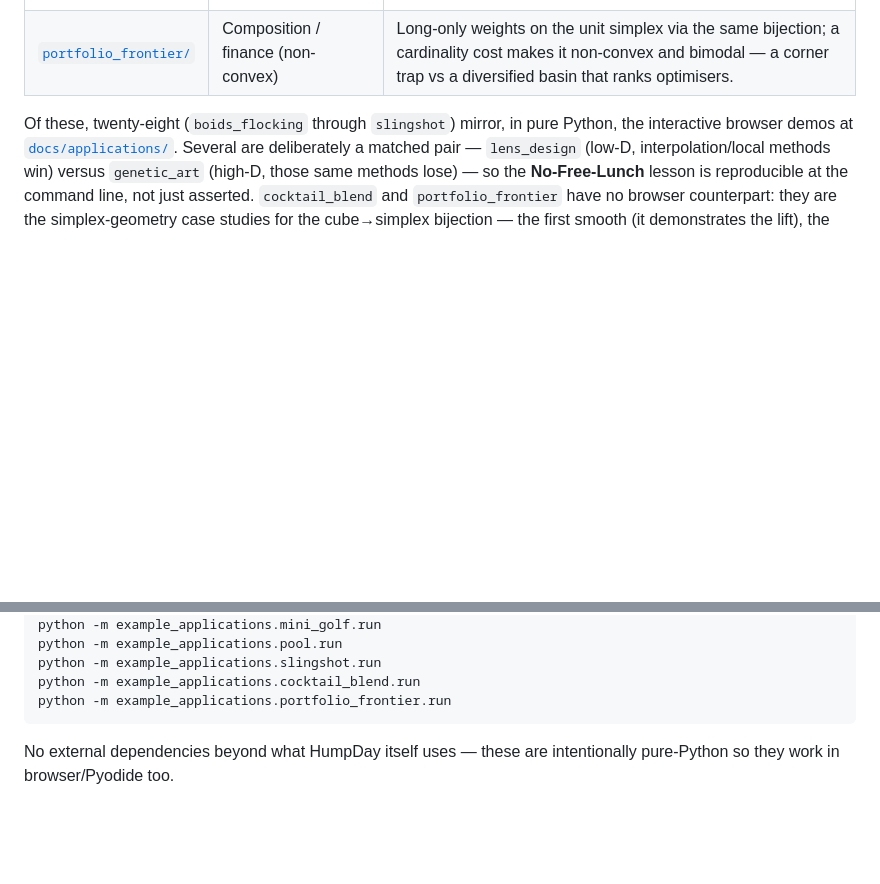
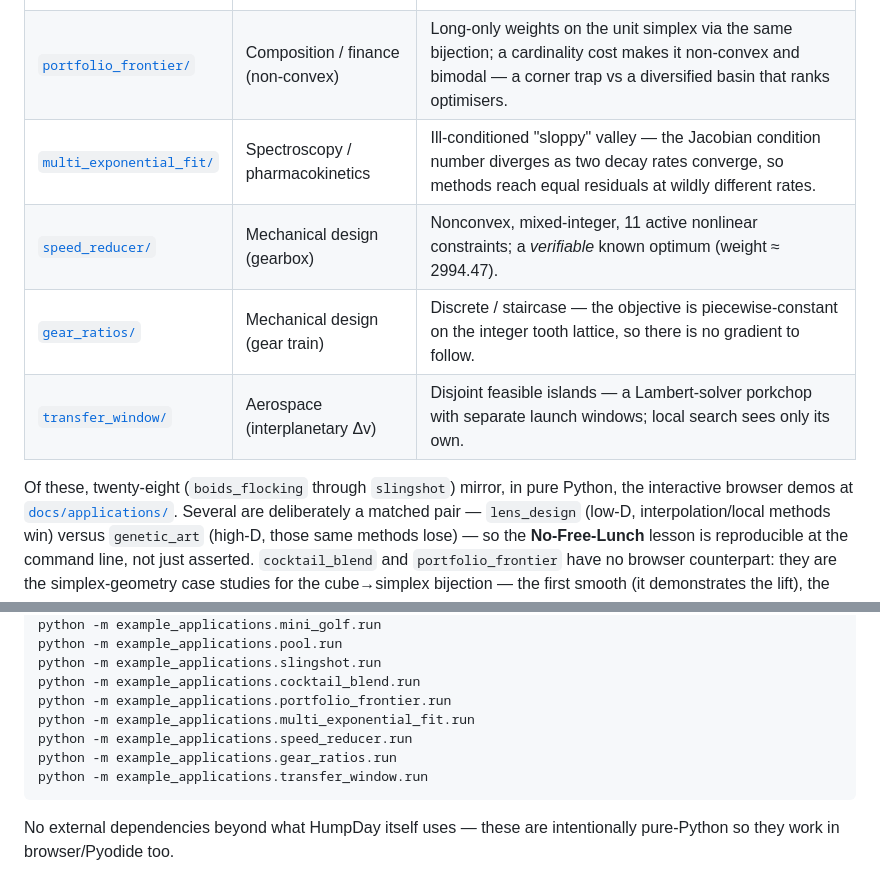
Before and after one commit to microprediction/humpday, a Markdown page: example_applications/README.md, 2 parts joined by grey strips. Drawn GitHub-style; blank space fills up the shorter version.

Commit message:
example_applications: register the four new pathology demos in the gallery
Add multi_exponential_fit, speed_reducer, gear_ratios, transfer_window to the
README table and run-command list.

Co-Authored-By: Claude Opus 4.8 (1M context) <noreply@anthropic.com>

````diff
--- a/example_applications/README.md
+++ b/example_applications/README.md
@@ -45,6 +45,10 @@ Each subfolder is self-contained:
 | [`slingshot/`](slingshot/)                 | Ballistics (reduced-order)        | Rake one block stack or loft onto the other — two basins. *Simplified — demo uses Matter.js.* |
 | [`cocktail_blend/`](cocktail_blend/)       | Composition / inverse problem     | Proportions on the unit simplex (sum to 1) via the cube→simplex bijection; an over-determined flavour target with an interior optimum. |
 | [`portfolio_frontier/`](portfolio_frontier/) | Composition / finance (non-convex) | Long-only weights on the unit simplex via the same bijection; a cardinality cost makes it non-convex and bimodal — a corner trap vs a diversified basin that ranks optimisers. |
+| [`multi_exponential_fit/`](multi_exponential_fit/) | Spectroscopy / pharmacokinetics | Ill-conditioned "sloppy" valley — the Jacobian condition number diverges as two decay rates converge, so methods reach equal residuals at wildly different rates. |
+| [`speed_reducer/`](speed_reducer/)         | Mechanical design (gearbox)       | Nonconvex, mixed-integer, 11 active nonlinear constraints; a *verifiable* known optimum (weight ≈ 2994.47). |
+| [`gear_ratios/`](gear_ratios/)             | Mechanical design (gear train)    | Discrete / staircase — the objective is piecewise-constant on the integer tooth lattice, so there is no gradient to follow. |
+| [`transfer_window/`](transfer_window/)     | Aerospace (interplanetary Δv)     | Disjoint feasible islands — a Lambert-solver porkchop with separate launch windows; local search sees only its own. |
 
 Of these, twenty-eight (`boids_flocking` through `slingshot`) mirror, in pure
 Python, the interactive browser demos at
@@ -112,6 +116,10 @@ python -m example_applications.pool.run
 python -m example_applications.slingshot.run
 python -m example_applications.cocktail_blend.run
 python -m example_applications.portfolio_frontier.run
+python -m example_applications.multi_exponential_fit.run
+python -m example_applications.speed_reducer.run
+python -m example_applications.gear_ratios.run
+python -m example_applications.transfer_window.run
 ```
 
 No external dependencies beyond what HumpDay itself uses — these are
````
